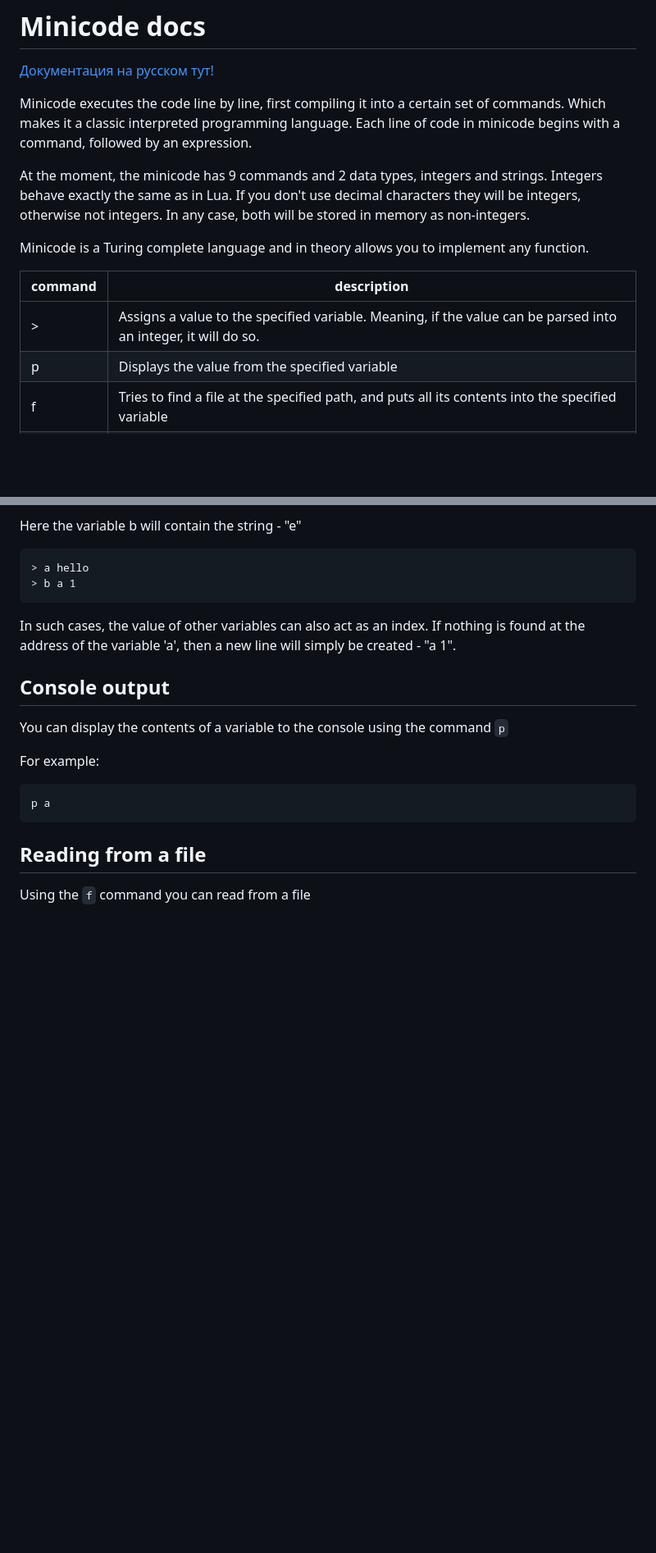
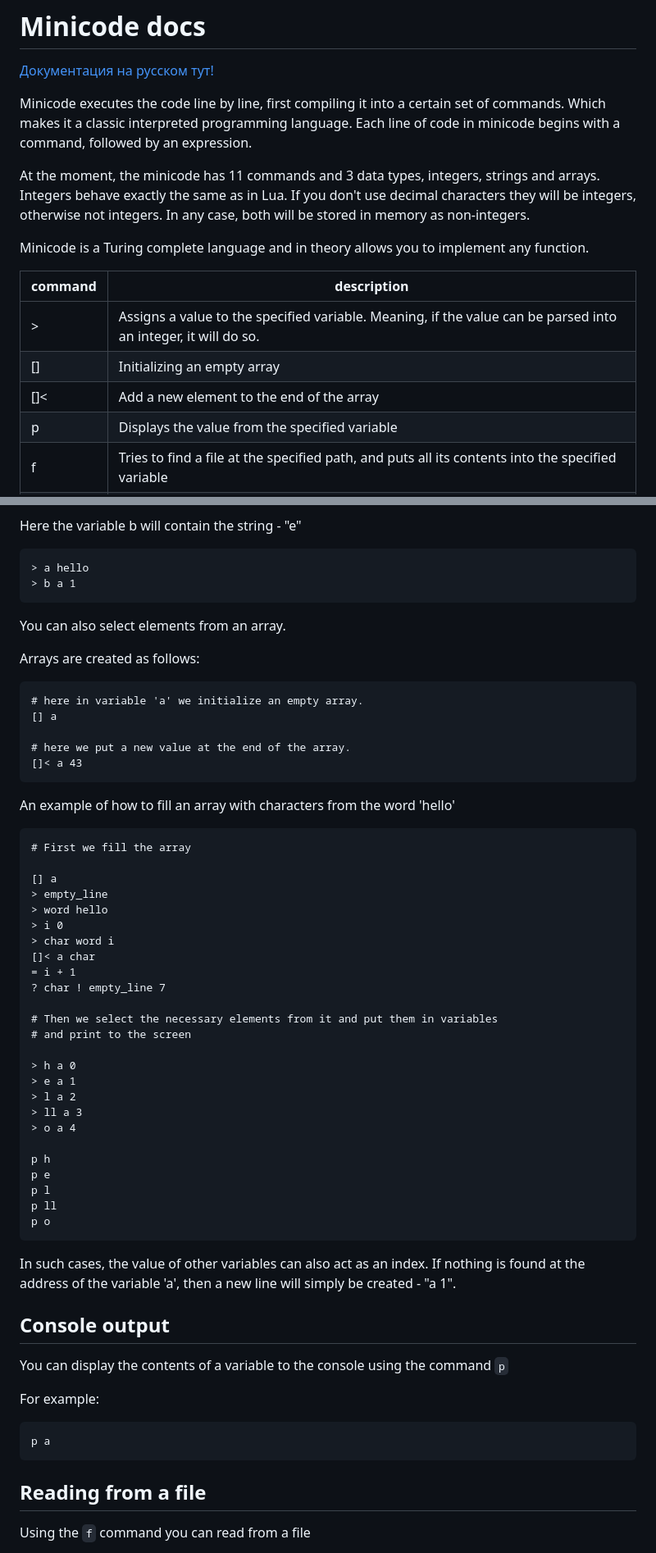
Before and after one commit to leonovk/minicode, a Markdown page: docs/index.md, 2 parts joined by grey strips. Shown: that part at 82% size. Rendered like a GitHub page; blank space fills up the shorter version.

Commit message:
Documentation update (arrays) (#27)

````diff
--- a/docs/index.md
+++ b/docs/index.md
@@ -4,7 +4,7 @@
 
 Minicode executes the code line by line, first compiling it into a certain set of commands. Which makes it a classic interpreted programming language. Each line of code in minicode begins with a command, followed by an expression.
 
-At the moment, the minicode has 9 commands and 2 data types, integers and strings.
+At the moment, the minicode has 11 commands and 3 data types, integers, strings and arrays.
 Integers behave exactly the same as in Lua. If you don't use decimal characters they will be integers, otherwise not integers. In any case, both will be stored in memory as non-integers.
 
 Minicode is a Turing complete language and in theory allows you to implement any function.
@@ -12,6 +12,8 @@ Minicode is a Turing complete language and in theory allows you to implement any
 | command | description |
 |----------|----------|
 | >    | Assigns a value to the specified variable. Meaning, if the value can be parsed into an integer, it will do so.   |
+| []   | Initializing an empty array |
+| []<  | Add a new element to the end of the array |
 | p    | Displays the value from the specified variable   |
 | f    | Tries to find a file at the specified path, and puts all its contents into the specified variable  |
 | $>   | Asks the user for a value, if it can be represented as an integer, it will be represented as such |
@@ -65,6 +68,48 @@ Here the variable b will contain the string - "e"
 ```mc
 > a hello
 > b a 1
+```
+
+You can also select elements from an array.
+
+Arrays are created as follows:
+
+```mc
+# here in variable 'a' we initialize an empty array.
+[] a
+
+# here we put a new value at the end of the array.
+[]< a 43
+```
+
+An example of how to fill an array with characters from the word 'hello'
+
+```mc
+# First we fill the array
+
+[] a
+> empty_line
+> word hello
+> i 0
+> char word i
+[]< a char
+= i + 1
+? char ! empty_line 7
+
+# Then we select the necessary elements from it and put them in variables
+# and print to the screen
+
+> h a 0
+> e a 1
+> l a 2
+> ll a 3
+> o a 4
+
+p h
+p e
+p l
+p ll
+p o
 ```
 
 In such cases, the value of other variables can also act as an index. If nothing is found at the address of the variable 'a', then a new line will simply be created - "a 1".
````
Also changed, not shown: other parts of docs/index.md (+1 -0 lines), docs/ru.md (+46 -1 lines).
